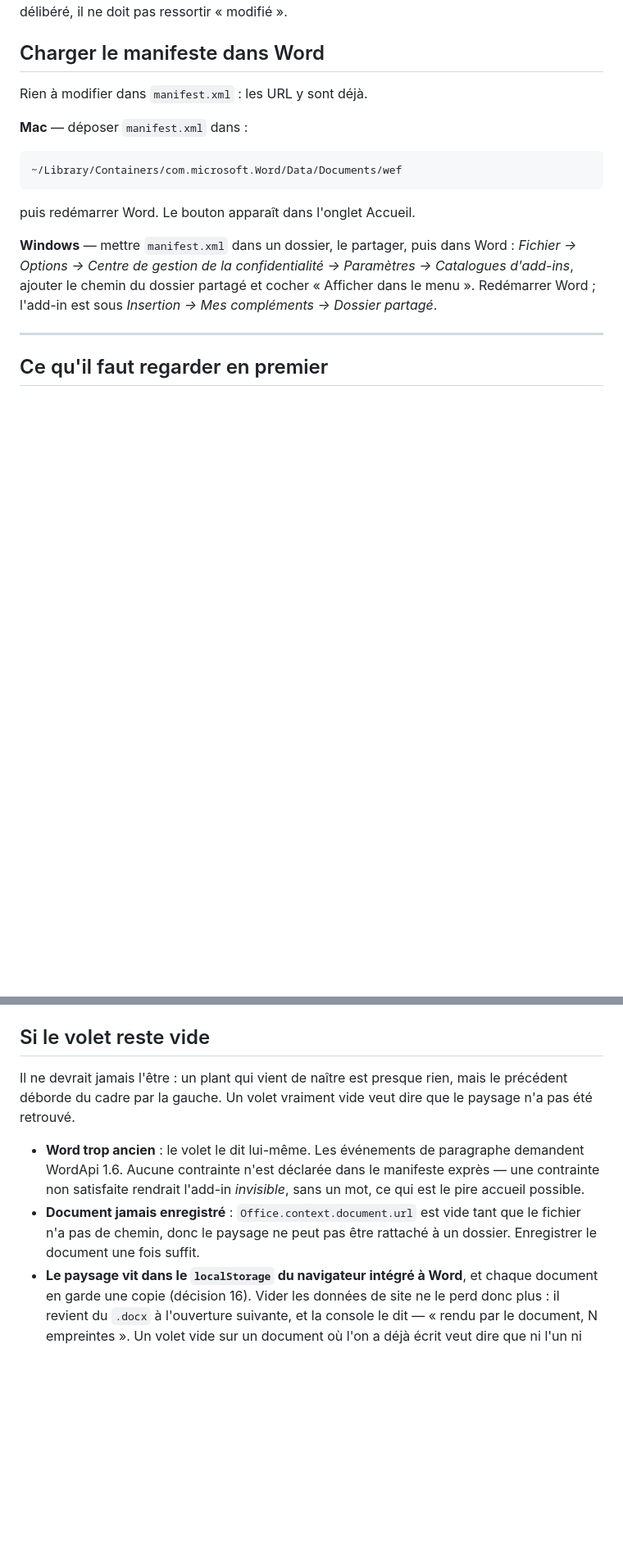
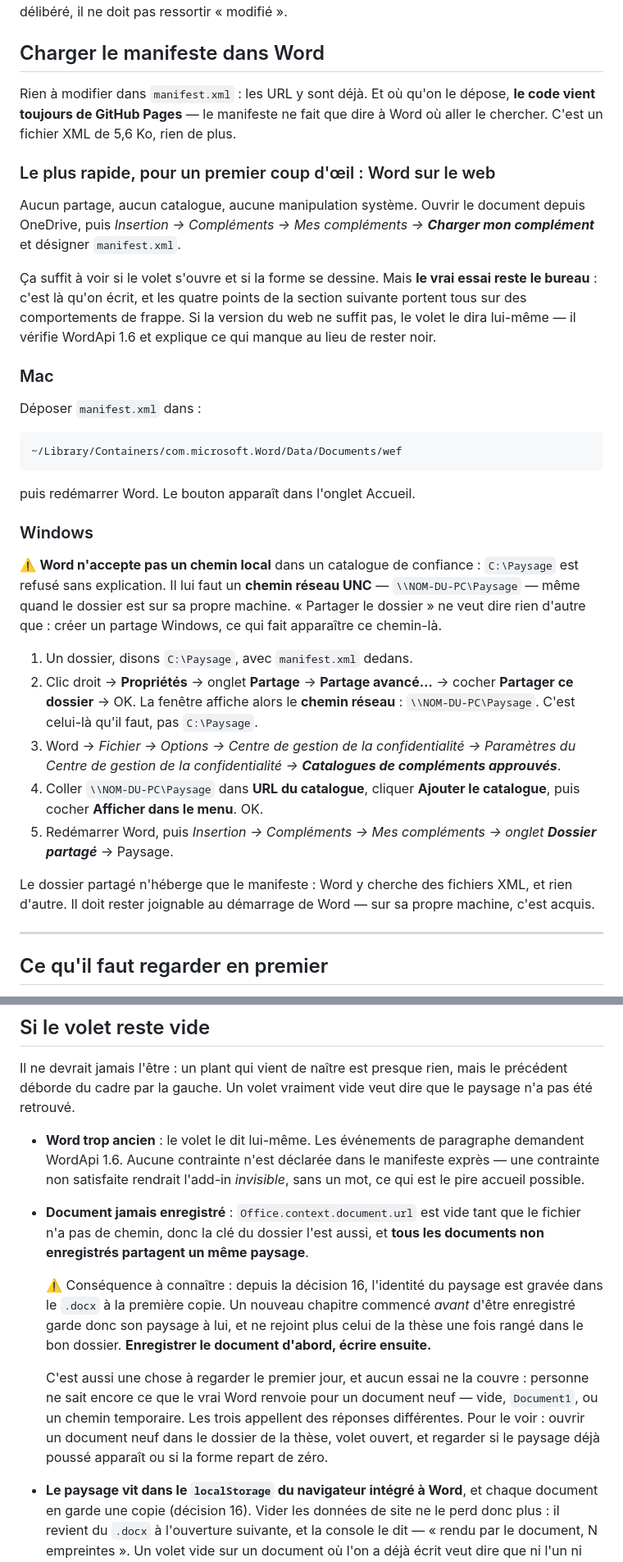
Before and after one commit to Hsbtqemy/wording, a Markdown page: addin/LISEZMOI.md, 2 parts joined by grey strips. Shown at 82% size. Rendered like a GitHub page; blank space fills up the shorter version.

Commit message:
Word refuse un chemin local pour un catalogue : il lui faut un chemin reseau
« Mettre manifest.xml dans un dossier, le partager » tenait en trois mots et
cachait la seule etape ou l'on peut se bloquer. Word REFUSE un chemin local dans
un catalogue de confiance — C:\Paysage est rejete sans explication — et exige un
chemin UNC, \NOM-DU-PC\Paysage, meme quand le dossier est sur sa propre
machine. « Partager » ne veut rien dire d'autre que : creer un partage Windows,
ce qui fait apparaitre ce chemin-la. Les cinq etapes sont ecrites, avec le
detail qui manquait : le dossier partage n'heberge que le manifeste, le code
continue de venir de GitHub Pages.

Une voie plus courte est ajoutee pour un premier coup d'oeil : Word sur le web,
Insertion > Complements > Charger mon complement, aucun partage ni catalogue.
Elle montre si le volet s'ouvre, pas si la frappe se comporte bien — les quatre
points du premier jour restent des essais de bureau.

Et le trou trouve a la relecture est ecrit noir sur blanc : un document jamais
enregistre n'a pas d'URL, donc pas de cle de dossier, donc TOUS les documents
non enregistres partagent un paysage. La decision 16 grave cette identite dans
le .docx a la premiere copie, si bien qu'un chapitre commence avant d'etre
enregistre garde son paysage a lui et ne rejoint plus celui de la these. La
parade tient en une phrase — enregistrer d'abord, ecrire ensuite — mais la
correction demande un fait qu'on n'a pas : ce que le vrai Word renvoie pour un
document neuf. Aucun essai ne couvre ce cas, et c'est dit.

Documentation seule ; aucune source touchee, aucune batterie relancee.

Co-Authored-By: Claude Opus 5 (1M context) <noreply@anthropic.com>

````diff
--- a/addin/LISEZMOI.md
+++ b/addin/LISEZMOI.md
@@ -36,9 +36,25 @@ qu'ouvrir ne porte rien — c'est délibéré, il ne doit pas ressortir « modif
 
 ## Charger le manifeste dans Word
 
-Rien à modifier dans `manifest.xml` : les URL y sont déjà.
+Rien à modifier dans `manifest.xml` : les URL y sont déjà. Et où qu'on le
+dépose, **le code vient toujours de GitHub Pages** — le manifeste ne fait que
+dire à Word où aller le chercher. C'est un fichier XML de 5,6 Ko, rien de plus.
 
-**Mac** — déposer `manifest.xml` dans :
+### Le plus rapide, pour un premier coup d'œil : Word sur le web
+
+Aucun partage, aucun catalogue, aucune manipulation système. Ouvrir le document
+depuis OneDrive, puis *Insertion → Compléments → Mes compléments →
+**Charger mon complément*** et désigner `manifest.xml`.
+
+Ça suffit à voir si le volet s'ouvre et si la forme se dessine. Mais **le vrai
+essai reste le bureau** : c'est là qu'on écrit, et les quatre points de la
+section suivante portent tous sur des comportements de frappe. Si la version du
+web ne suffit pas, le volet le dira lui-même — il vérifie WordApi 1.6 et
+explique ce qui manque au lieu de rester noir.
+
+### Mac
+
+Déposer `manifest.xml` dans :
 
 ```
 ~/Library/Containers/com.microsoft.Word/Data/Documents/wef
@@ -46,11 +62,29 @@ Rien à modifier dans `manifest.xml` : les URL y sont déjà.
 
 puis redémarrer Word. Le bouton apparaît dans l'onglet Accueil.
 
-**Windows** — mettre `manifest.xml` dans un dossier, le partager, puis dans
-Word : *Fichier → Options → Centre de gestion de la confidentialité →
-Paramètres → Catalogues d'add-ins*, ajouter le chemin du dossier partagé et
-cocher « Afficher dans le menu ». Redémarrer Word ; l'add-in est sous
-*Insertion → Mes compléments → Dossier partagé*.
+### Windows
+
+⚠️ **Word n'accepte pas un chemin local** dans un catalogue de confiance :
+`C:\Paysage` est refusé sans explication. Il lui faut un **chemin réseau UNC** —
+`\\NOM-DU-PC\Paysage` — même quand le dossier est sur sa propre machine.
+« Partager le dossier » ne veut dire rien d'autre que : créer un partage
+Windows, ce qui fait apparaître ce chemin-là.
+
+1. Un dossier, disons `C:\Paysage`, avec `manifest.xml` dedans.
+2. Clic droit → **Propriétés** → onglet **Partage** → **Partage avancé…** →
+   cocher **Partager ce dossier** → OK. La fenêtre affiche alors le **chemin
+   réseau** : `\\NOM-DU-PC\Paysage`. C'est celui-là qu'il faut, pas `C:\Paysage`.
+3. Word → *Fichier → Options → Centre de gestion de la confidentialité →
+   Paramètres du Centre de gestion de la confidentialité → **Catalogues de
+   compléments approuvés***.
+4. Coller `\\NOM-DU-PC\Paysage` dans **URL du catalogue**, cliquer **Ajouter le
+   catalogue**, puis cocher **Afficher dans le menu**. OK.
+5. Redémarrer Word, puis *Insertion → Compléments → Mes compléments → onglet
+   **Dossier partagé*** → Paysage.
+
+Le dossier partagé n'héberge que le manifeste : Word y cherche des fichiers XML,
+et rien d'autre. Il doit rester joignable au démarrage de Word — sur sa propre
+machine, c'est acquis.
 
 ---
 
@@ -96,8 +130,21 @@ dire que le paysage n'a pas été retrouvé.
   exprès — une contrainte non satisfaite rendrait l'add-in *invisible*, sans un
   mot, ce qui est le pire accueil possible.
 - **Document jamais enregistré** : `Office.context.document.url` est vide tant
-  que le fichier n'a pas de chemin, donc le paysage ne peut pas être rattaché à
-  un dossier. Enregistrer le document une fois suffit.
+  que le fichier n'a pas de chemin, donc la clé du dossier l'est aussi, et
+  **tous les documents non enregistrés partagent un même paysage**.
+
+  ⚠️ Conséquence à connaître : depuis la décision 16, l'identité du paysage est
+  gravée dans le `.docx` à la première copie. Un nouveau chapitre commencé
+  *avant* d'être enregistré garde donc son paysage à lui, et ne rejoint plus
+  celui de la thèse une fois rangé dans le bon dossier. **Enregistrer le
+  document d'abord, écrire ensuite.**
+
+  C'est aussi une chose à regarder le premier jour, et aucun essai ne la couvre :
+  personne ne sait encore ce que le vrai Word renvoie pour un document neuf —
+  vide, `Document1`, ou un chemin temporaire. Les trois appellent des réponses
+  différentes. Pour le voir : ouvrir un document neuf dans le dossier de la
+  thèse, volet ouvert, et regarder si le paysage déjà poussé apparaît ou si la
+  forme repart de zéro.
 - **Le paysage vit dans le `localStorage` du navigateur intégré à Word**, et
   chaque document en garde une copie (décision 16). Vider les données de site ne
   le perd donc plus : il revient du `.docx` à l'ouverture suivante, et la console
````
